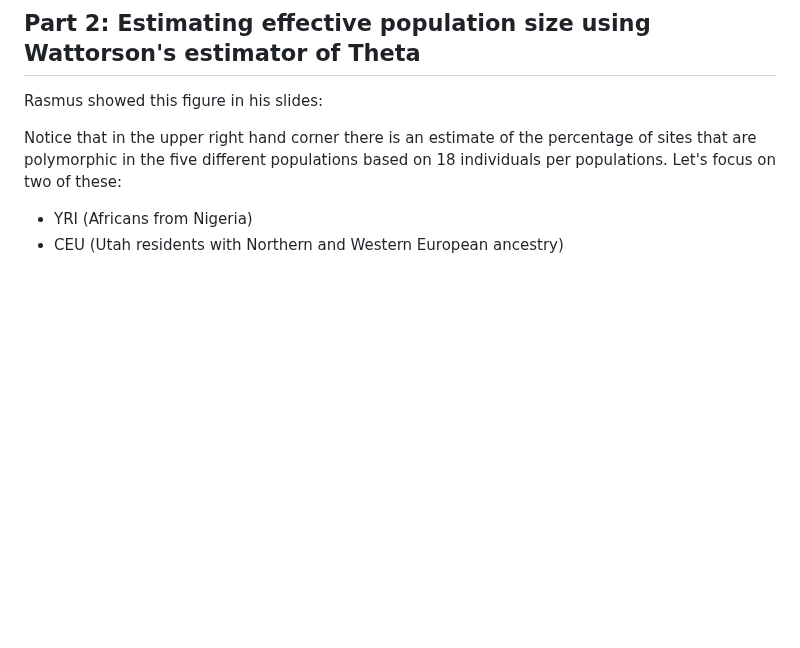
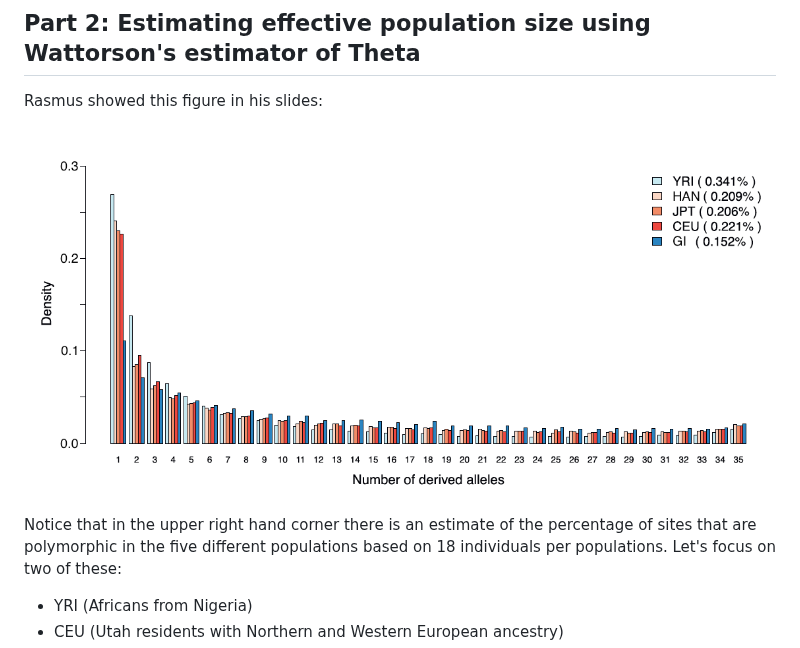
Before and after one commit to populationgenetics/exercises, a Markdown page: Effective_population_size/README.md, the part around the change. Rendered like a GitHub page; blank space fills up the shorter version.

```diff
--- a/Effective_population_size/README.md
+++ b/Effective_population_size/README.md
@@ -292,6 +292,7 @@ bash ./do_everything
 ## Part 2: Estimating effective population size using Wattorson's estimator of Theta
 Rasmus showed this figure in his slides:
 
+![Alt text](https://github.com/populationgenetics/exercises/blob/master/Effective_population_size/images/sfs1dx.png)
 
 Notice that in the upper right hand corner there is an estimate of the percentage of sites that are polymorphic in the five different populations based on 18 individuals per populations. Let's focus on two of these:
 - YRI (Africans from Nigeria)
```
